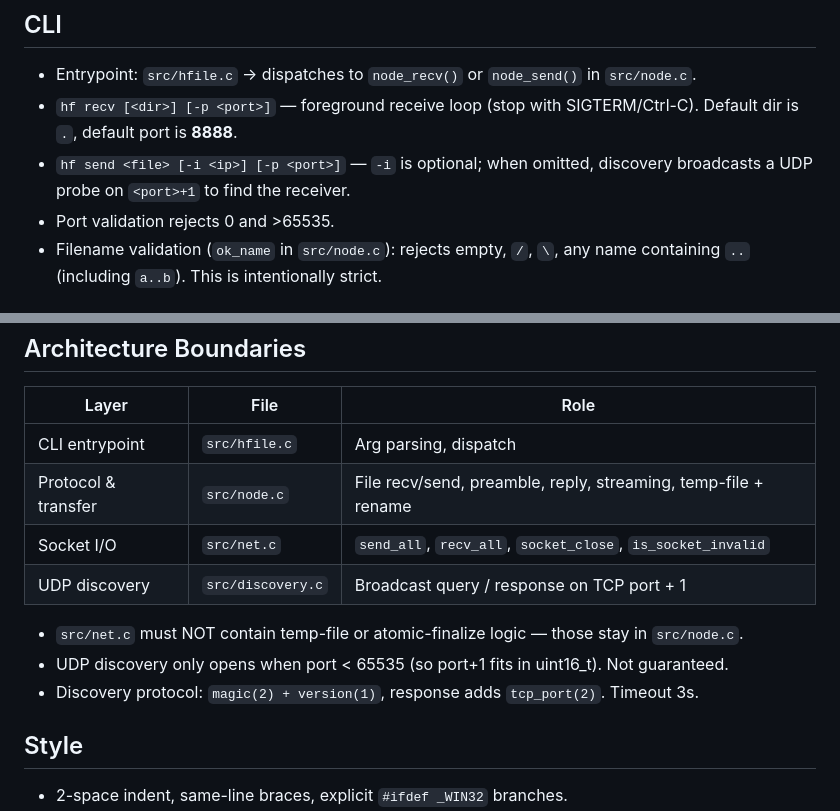
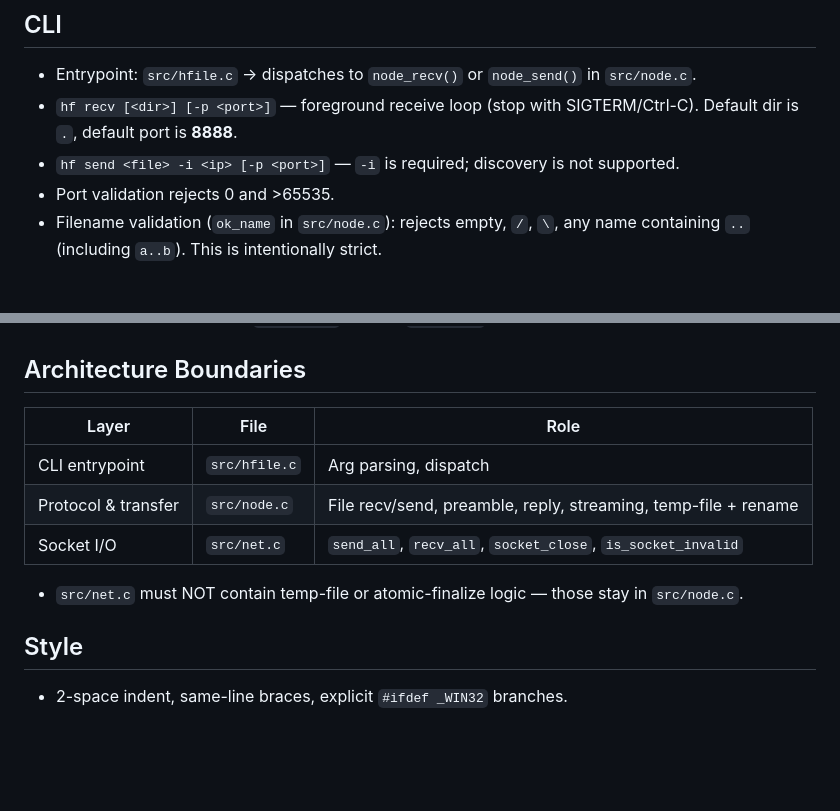
Before and after one commit to syhhyl/HFile, a Markdown page: AGENTS.md, 2 parts joined by grey strips. Rendered like a GitHub page; blank space fills up the shorter version.

Commit message:
docs(agents): update discovery guidance

```diff
--- a/AGENTS.md
+++ b/AGENTS.md
@@ -21,7 +21,7 @@
 
 - Entrypoint: `src/hfile.c` → dispatches to `node_recv()` or `node_send()` in `src/node.c`.
 - `hf recv [<dir>] [-p <port>]` — foreground receive loop (stop with SIGTERM/Ctrl-C). Default dir is `.`, default port is **8888**.
-- `hf send <file> [-i <ip>] [-p <port>]` — `-i` is optional; when omitted, discovery broadcasts a UDP probe on `<port>+1` to find the receiver.
+- `hf send <file> -i <ip> [-p <port>]` — `-i` is required; discovery is not supported.
 - Port validation rejects 0 and >65535.
 - Filename validation (`ok_name` in `src/node.c`): rejects empty, `/`, `\`, any name containing `..` (including `a..b`). This is intentionally strict.
 
@@ -41,11 +41,8 @@
 | CLI entrypoint | `src/hfile.c` | Arg parsing, dispatch |
 | Protocol & transfer | `src/node.c` | File recv/send, preamble, reply, streaming, temp-file + rename |
 | Socket I/O | `src/net.c` | `send_all`, `recv_all`, `socket_close`, `is_socket_invalid` |
-| UDP discovery | `src/discovery.c` | Broadcast query / response on TCP port + 1 |
 
 - `src/net.c` must NOT contain temp-file or atomic-finalize logic — those stay in `src/node.c`.
-- UDP discovery only opens when port < 65535 (so port+1 fits in uint16_t). Not guaranteed.
-- Discovery protocol: `magic(2) + version(1)`, response adds `tcp_port(2)`. Timeout 3s.
 
 ## Style
 
```
